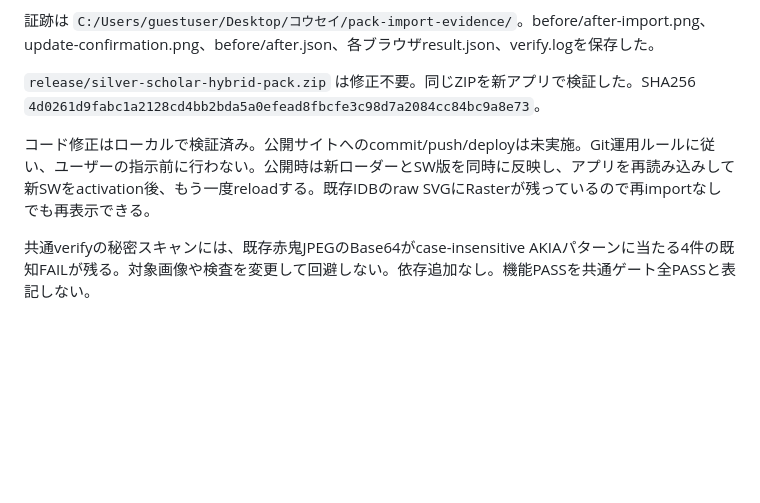
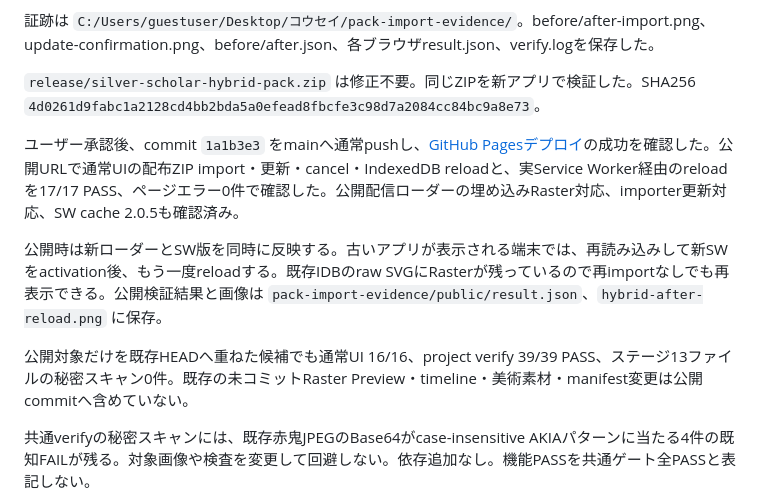
Before and after one commit to yunasayunasa/yunasa-s_Character-Studio, a Markdown page: docs/pack-import-update-fix.md, the part around the change. GitHub-like rendering; blank space fills up the shorter version.

Commit message:
Record successful production pack import E2E verification

```diff
--- a/docs/pack-import-update-fix.md
+++ b/docs/pack-import-update-fix.md
@@ -49,7 +49,11 @@ Raster Preview描画アルゴリズム、CharacterEngine、Offline Renderer、
 
 `release/silver-scholar-hybrid-pack.zip` は修正不要。同じZIPを新アプリで検証した。SHA256 `4d0261d9fabc1a2128cd4bb2bda5a0efead8fbcfe3c98d7a2084cc84bc9a8e73`。
 
-コード修正はローカルで検証済み。公開サイトへのcommit/push/deployは未実施。Git運用ルールに従い、ユーザーの指示前に行わない。公開時は新ローダーとSW版を同時に反映し、アプリを再読み込みして新SWをactivation後、もう一度reloadする。既存IDBのraw SVGにRasterが残っているので再importなしでも再表示できる。
+ユーザー承認後、commit `1a1b3e3` をmainへ通常pushし、[GitHub Pagesデプロイ](https://github.com/yunasayunasa/yunasa-s_Character-Studio/actions/runs/35116696827)の成功を確認した。公開URLで通常UIの配布ZIP import・更新・cancel・IndexedDB reloadと、実Service Worker経由のreloadを17/17 PASS、ページエラー0件で確認した。公開配信ローダーの埋め込みRaster対応、importer更新対応、SW cache 2.0.5も確認済み。
+
+公開時は新ローダーとSW版を同時に反映する。古いアプリが表示される端末では、再読み込みして新SWをactivation後、もう一度reloadする。既存IDBのraw SVGにRasterが残っているので再importなしでも再表示できる。公開検証結果と画像は `pack-import-evidence/public/result.json`、`hybrid-after-reload.png` に保存。
+
+公開対象だけを既存HEADへ重ねた候補でも通常UI 16/16、project verify 39/39 PASS、ステージ13ファイルの秘密スキャン0件。既存の未コミットRaster Preview・timeline・美術素材・manifest変更は公開commitへ含めていない。
 
 共通verifyの秘密スキャンには、既存赤鬼JPEGのBase64がcase-insensitive AKIAパターンに当たる4件の既知FAILが残る。対象画像や検査を変更して回避しない。依存追加なし。機能PASSを共通ゲート全PASSと表記しない。
 
```
